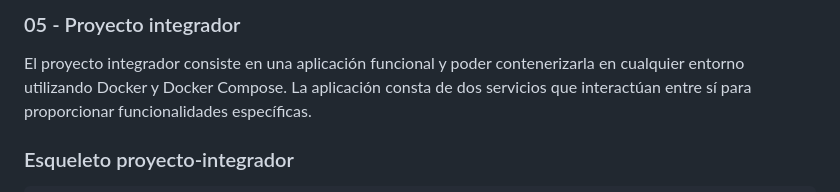
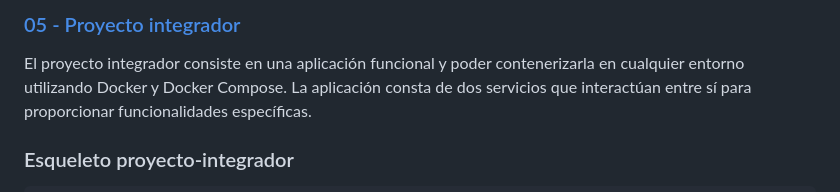
Before and after one commit to andres-dcic/docker-eati2024, a Markdown page: README.md, the part around the change printed below. Rendered like a GitHub page.

```diff
--- a/README.md
+++ b/README.md
@@ -51,5 +51,5 @@ Durante este curso aprenderán lo necesario para llevar una aplicación casera d
 
-### 05 - Proyecto integrador
+### [05 - Proyecto integrador ](/proyecto/proyecto.md)
 
 El proyecto integrador consiste en una aplicación funcional y poder contenerizarla en cualquier entorno utilizando Docker y Docker Compose. La aplicación consta de dos  servicios que interactúan entre sí para proporcionar funcionalidades específicas.
 
```
Also changed, not shown: other parts of README.md (+1 -1 lines).
